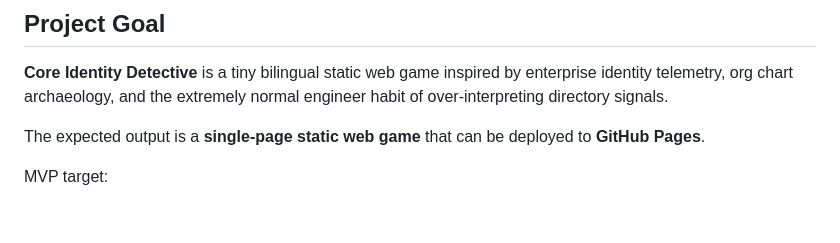
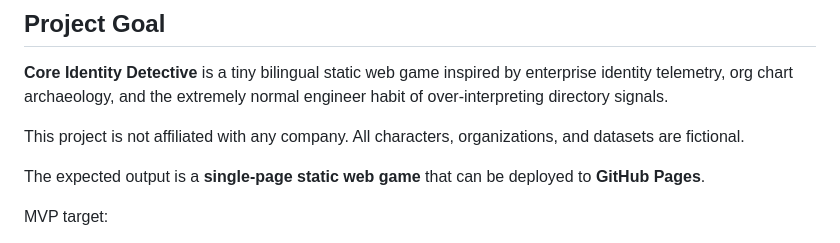
Before and after one commit to Sayaka-4987/Core-Identity-Detective, a Markdown page: plan.md, the part around the change. Rendered like a GitHub page; blank space fills up the shorter version.

Commit message:
Add project affiliation disclaimer to plan.md
Clarified project affiliation and fictional elements.

```diff
--- a/plan.md
+++ b/plan.md
@@ -6,6 +6,8 @@
 ## Project Goal
 
 **Core Identity Detective** is a tiny bilingual static web game inspired by enterprise identity telemetry, org chart archaeology, and the extremely normal engineer habit of over-interpreting directory signals.
+
+This project is not affiliated with any company. All characters, organizations, and datasets are fictional.
 
 The expected output is a **single-page static web game** that can be deployed to **GitHub Pages**.
 
```
